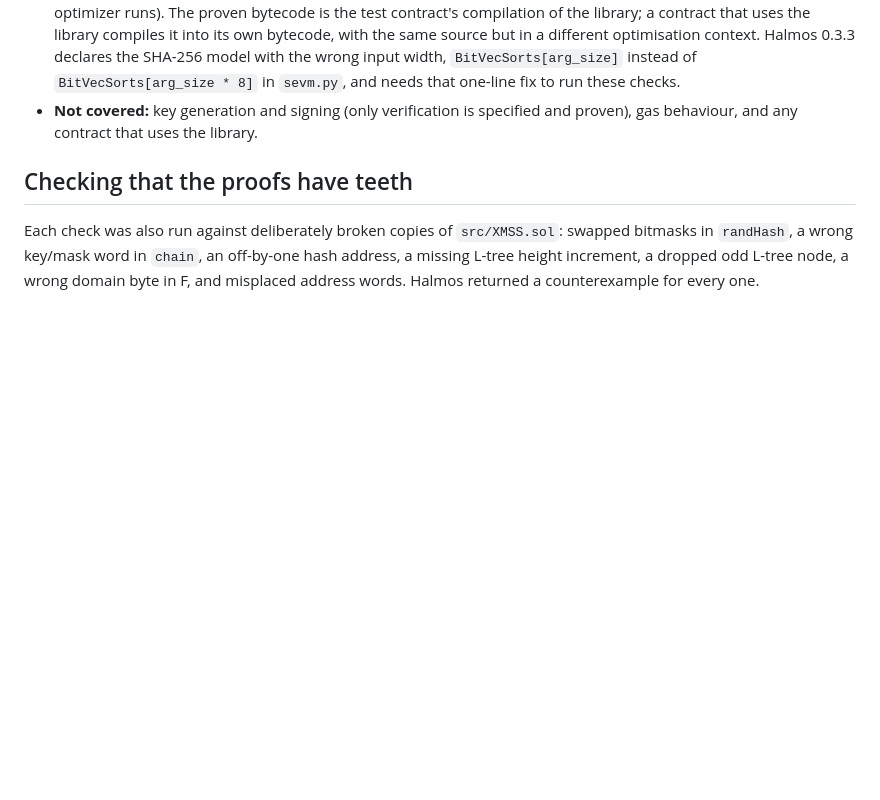
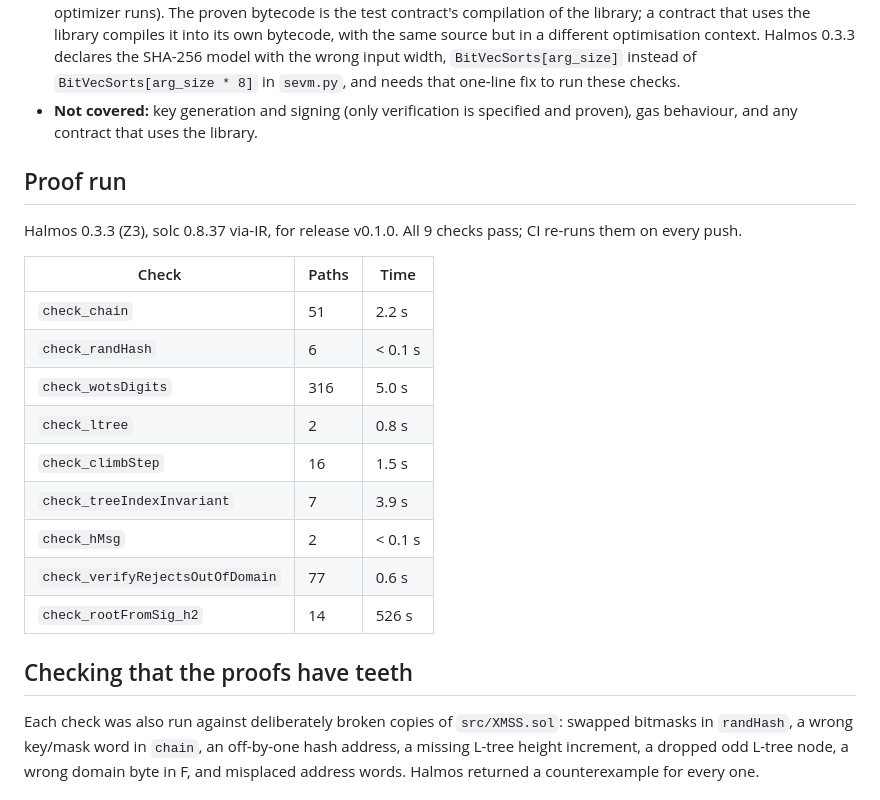
Before and after one commit to skalenetwork/xmss-solidity, a Markdown page: PROOF.md, the part around the change. Rendered like a GitHub page; blank space fills up the shorter version.

Commit message:
v0.1.0: changelog and recorded proof run

```diff
--- a/PROOF.md
+++ b/PROOF.md
@@ -30,6 +30,22 @@
 - **Tooling.** Halmos 0.3.3 with Z3, over EVM bytecode compiled with this repository's settings (solc 0.8.37, via-IR, 200 optimizer runs). The proven bytecode is the test contract's compilation of the library; a contract that uses the library compiles it into its own bytecode, with the same source but in a different optimisation context. Halmos 0.3.3 declares the SHA-256 model with the wrong input width, `BitVecSorts[arg_size]` instead of `BitVecSorts[arg_size * 8]` in `sevm.py`, and needs that one-line fix to run these checks.
 - **Not covered:** key generation and signing (only verification is specified and proven), gas behaviour, and any contract that uses the library.
 
+## Proof run
+
+Halmos 0.3.3 (Z3), solc 0.8.37 via-IR, for release v0.1.0. All 9 checks pass; CI re-runs them on every push.
+
+| Check | Paths | Time |
+|---|---|---|
+| `check_chain` | 51 | 2.2 s |
+| `check_randHash` | 6 | < 0.1 s |
+| `check_wotsDigits` | 316 | 5.0 s |
+| `check_ltree` | 2 | 0.8 s |
+| `check_climbStep` | 16 | 1.5 s |
+| `check_treeIndexInvariant` | 7 | 3.9 s |
+| `check_hMsg` | 2 | < 0.1 s |
+| `check_verifyRejectsOutOfDomain` | 77 | 0.6 s |
+| `check_rootFromSig_h2` | 14 | 526 s |
+
 ## Checking that the proofs have teeth
 
 Each check was also run against deliberately broken copies of `src/XMSS.sol`: swapped bitmasks in `randHash`, a wrong key/mask word in `chain`, an off-by-one hash address, a missing L-tree height increment, a dropped odd L-tree node, a wrong domain byte in F, and misplaced address words. Halmos returned a counterexample for every one.
```
Also changed, not shown: CHANGELOG.md (added, +10 -0 lines).
